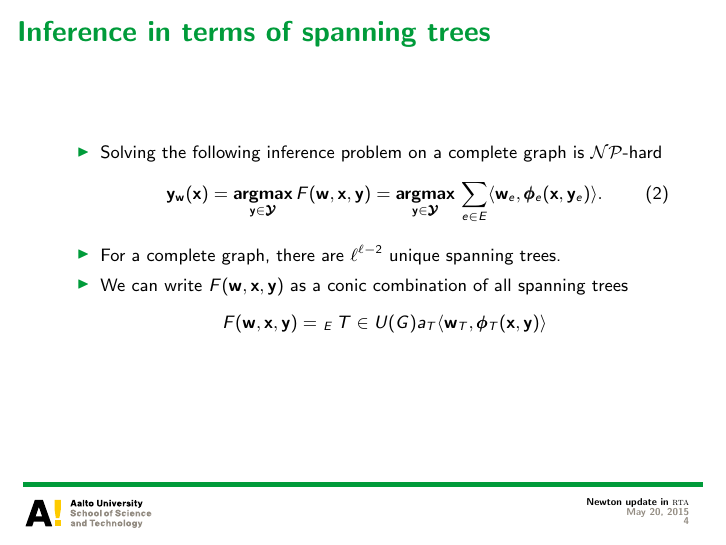
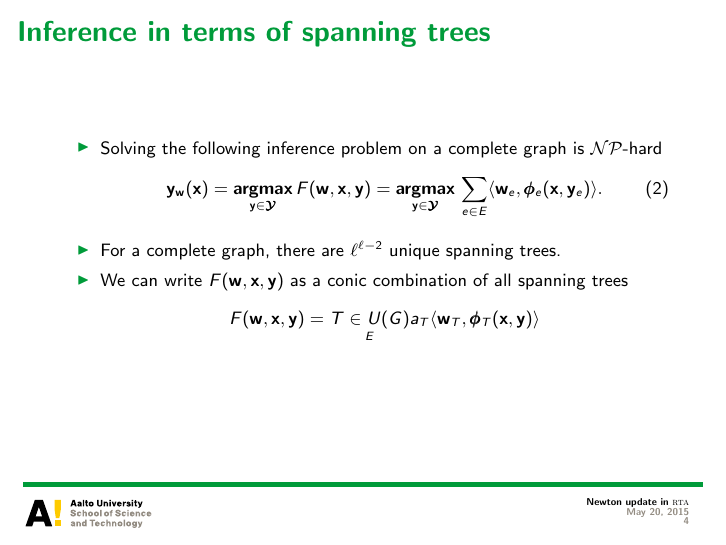
Before and after one commit to hongyusu/Posters_and_Presentations, LaTeX slides (Presentations/group_meeting_20150522/example.tex): page 4 of 21. The pictures show the PDF file Presentations/group_meeting_20150522/example.pdf that the author committed with the source.

Commit message:
automatic commit

```diff
--- a/Presentations/group_meeting_20150522/example.tex
+++ b/Presentations/group_meeting_20150522/example.tex
@@ -109,7 +109,7 @@ Aalto University
 		% 	\vy_{\vw}(\vx) = \underset{\vy\in\vYcal}{\argmax}\,\frac{1}{\ell^{\ell-2}}\frac{\ell}{2}\sum_{T\in S(G)}\sum_{e\in E_T}\ip{\vw_e}{\phib_e(\vx,\vy_e)}.
 		% \end{align*}
 		\begin{align*}
-			F(\vw,\vx,\vy) = \underset{E}_{T\in U(G)}a_T\ip{\vw_T}{\phib_T(\vx,\vy)}
+			F(\vw,\vx,\vy) = \underset{E}{T\in U(G)}a_T\ip{\vw_T}{\phib_T(\vx,\vy)}
 		\end{align*}
 	\end{itemize}
 \end{frame}
```
Also changed, not shown: Presentations/group_meeting_20150522/example.pdf.
